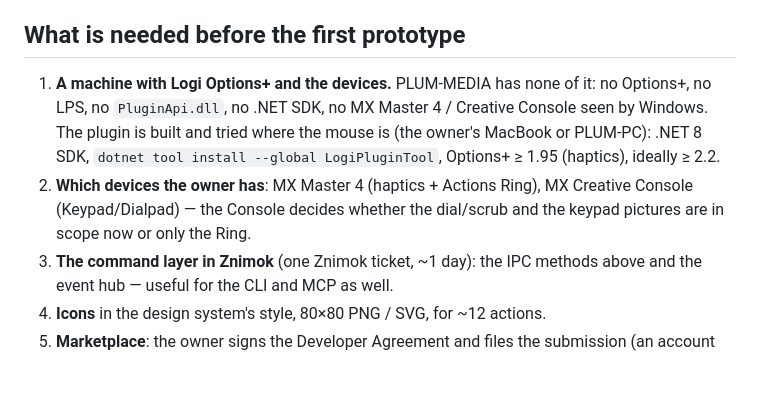
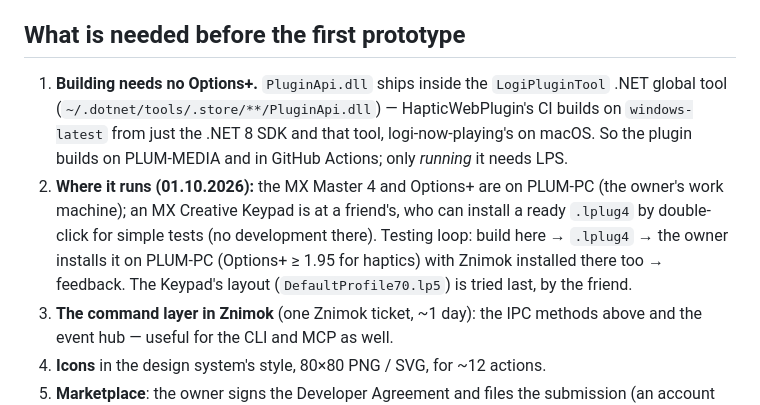
Before and after one commit to V-Plum/znimok, a Markdown page: docs/logi-actions.md, the part around the change. Drawn GitHub-style; blank space fills up the shorter version.

Commit message:
ZK-118: building needs no Options+ (PluginApi.dll comes with LogiPluginTool); where the devices are and the testing loop
Co-Authored-By: Claude Fable 5.1 <noreply@anthropic.com>

```diff
--- a/docs/logi-actions.md
+++ b/docs/logi-actions.md
@@ -117,13 +117,15 @@ Neither side needs admin rights, certificates or network ports.
 
 ## What is needed before the first prototype
 
-1. **A machine with Logi Options+ and the devices.** PLUM-MEDIA has none of it: no Options+,
-   no LPS, no `PluginApi.dll`, no .NET SDK, no MX Master 4 / Creative Console seen by Windows.
-   The plugin is built and tried where the mouse is (the owner's MacBook or PLUM-PC): .NET 8 SDK,
-   `dotnet tool install --global LogiPluginTool`, Options+ ≥ 1.95 (haptics), ideally ≥ 2.2.
-2. **Which devices the owner has**: MX Master 4 (haptics + Actions Ring), MX Creative Console
-   (Keypad/Dialpad) — the Console decides whether the dial/scrub and the keypad pictures are in
-   scope now or only the Ring.
+1. **Building needs no Options+.** `PluginApi.dll` ships inside the `LogiPluginTool` .NET global
+   tool (`~/.dotnet/tools/.store/**/PluginApi.dll`) — HapticWebPlugin's CI builds on
+   `windows-latest` from just the .NET 8 SDK and that tool, logi-now-playing's on macOS. So the
+   plugin builds on PLUM-MEDIA and in GitHub Actions; only *running* it needs LPS.
+2. **Where it runs (01.10.2026):** the MX Master 4 and Options+ are on PLUM-PC (the owner's work
+   machine); an MX Creative Keypad is at a friend's, who can install a ready `.lplug4` by
+   double-click for simple tests (no development there). Testing loop: build here → `.lplug4` →
+   the owner installs it on PLUM-PC (Options+ ≥ 1.95 for haptics) with Znimok installed there
+   too → feedback. The Keypad's layout (`DefaultProfile70.lp5`) is tried last, by the friend.
 3. **The command layer in Znimok** (one Znimok ticket, ~1 day): the IPC methods above and the
    event hub — useful for the CLI and MCP as well.
 4. **Icons** in the design system's style, 80×80 PNG / SVG, for ~12 actions.
```
